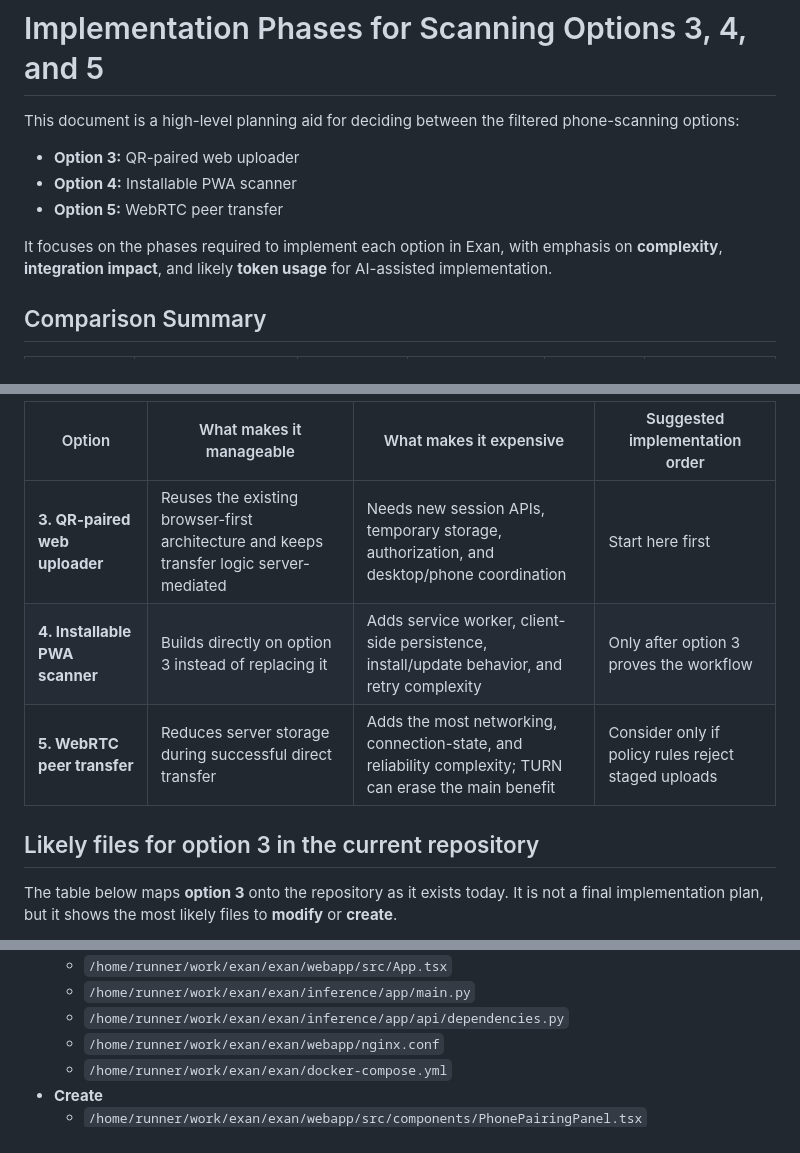
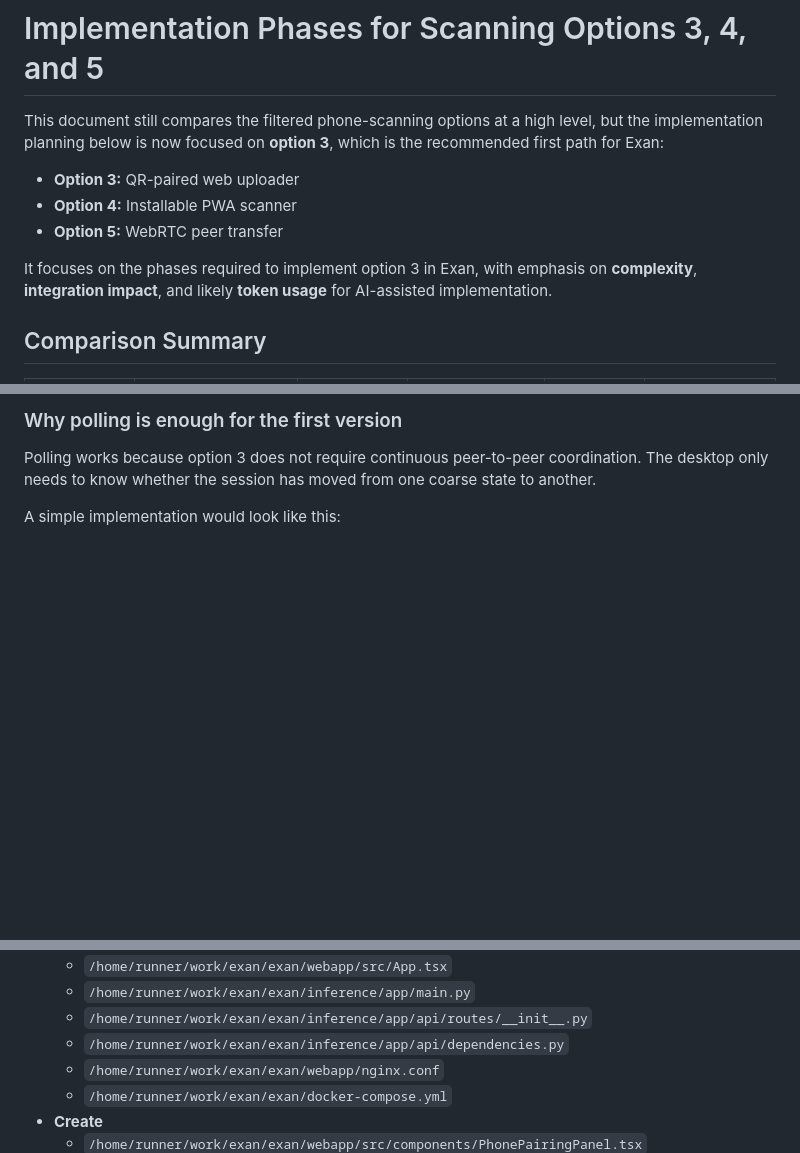
Before and after one commit to franciscosuca/exan, a Markdown page: docs/scanning/OPTION_3_4_5_PHASES.md, 3 parts joined by grey strips. Rendered like a GitHub page; blank space fills up the shorter version.

```diff
--- a/docs/scanning/OPTION_3_4_5_PHASES.md
+++ b/docs/scanning/OPTION_3_4_5_PHASES.md
@@ -1,12 +1,12 @@
 # Implementation Phases for Scanning Options 3, 4, and 5
 
-This document is a high-level planning aid for deciding between the filtered phone-scanning options:
+This document still compares the filtered phone-scanning options at a high level, but the implementation planning below is now focused on **option 3**, which is the recommended first path for Exan:
 
 - **Option 3:** QR-paired web uploader
 - **Option 4:** Installable PWA scanner
 - **Option 5:** WebRTC peer transfer
 
-It focuses on the phases required to implement each option in Exan, with emphasis on **complexity**, **integration impact**, and likely **token usage** for AI-assisted implementation.
+It focuses on the phases required to implement option 3 in Exan, with emphasis on **complexity**, **integration impact**, and likely **token usage** for AI-assisted implementation.
 
 ## Comparison Summary
 
@@ -49,11 +48,7 @@ So for the first implementation of **option 3**, the recommended stack is:
 
-| Option | What makes it manageable | What makes it expensive | Suggested implementation order |
-| --- | --- | --- | --- |
-| **3. QR-paired web uploader** | Reuses the existing browser-first architecture and keeps transfer logic server-mediated | Needs new session APIs, temporary storage, authorization, and desktop/phone coordination | Start here first |
-| **4. Installable PWA scanner** | Builds directly on option 3 instead of replacing it | Adds service worker, client-side persistence, install/update behavior, and retry complexity | Only after option 3 proves the workflow |
-| **5. WebRTC peer transfer** | Reduces server storage during successful direct transfer | Adds the most networking, connection-state, and reliability complexity; TURN can erase the main benefit | Consider only if policy rules reject staged uploads |
+### Why polling is enough for the first version
 
-## Likely files for option 3 in the current repository
+Polling works because option 3 does not require continuous peer-to-peer coordination. The desktop only needs to know whether the session has moved from one coarse state to another.
 
-The table below maps **option 3** onto the repository as it exists today. It is not a final implementation plan, but it shows the most likely files to **modify** or **create**.
+A simple implementation would look like this:
 
@@ -81,5 +97,6 @@ If implemented with the **smallest viable scope**, the most likely first-pass ch
   - `/home/runner/work/exan/exan/webapp/src/App.tsx`
   - `/home/runner/work/exan/exan/inference/app/main.py`
+  - `/home/runner/work/exan/exan/inference/app/api/routes/__init__.py`
   - `/home/runner/work/exan/exan/inference/app/api/dependencies.py`
   - `/home/runner/work/exan/exan/webapp/nginx.conf`
   - `/home/runner/work/exan/exan/docker-compose.yml`
```
Also changed, not shown: other parts of docs/scanning/OPTION_3_4_5_PHASES.md (+47 -27 lines), docs/scanning/OPTION_3_SELECTION_CRITERIA.md (added, +36 -0 lines).
